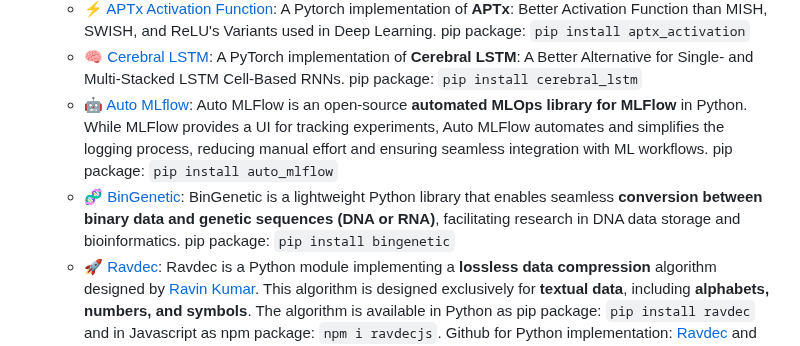
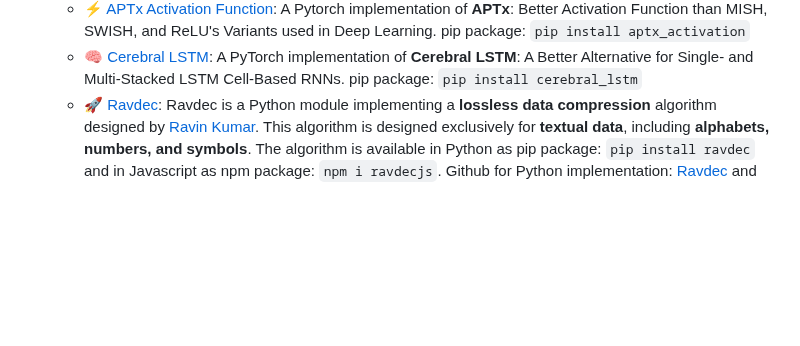
Before and after one commit to mr-ravin/mr-ravin.github.io, a Markdown page: README.md, the part around the change. Rendered like a GitHub page; blank space fills up the shorter version.

```diff
--- a/README.md
+++ b/README.md
@@ -51,8 +51,6 @@ Some of his achievements are mentioned below:
     - ⚡ [APTx Neuron](https://github.com/mr-ravin/aptx_neuron): A Pytorch implementation of **APTx Neuron**: A Unified Trainable Neuron Architecture Integrating Activation and Computation. pip package: `pip install aptx_neuron`
   - ⚡ [APTx Activation Function](https://github.com/mr-ravin/aptx_activation): A Pytorch implementation of **APTx**: Better Activation Function than MISH, SWISH, and ReLU's Variants used in Deep Learning. pip package: `pip install aptx_activation`
   - 🧠 [Cerebral LSTM](https://github.com/mr-ravin/cerebral_lstm): A PyTorch implementation of **Cerebral LSTM**: A Better Alternative for Single- and Multi-Stacked LSTM Cell-Based RNNs. pip package: `pip install cerebral_lstm`
-  - 🤖 [Auto MLflow](https://github.com/mr-ravin/auto_mlflow): Auto MLFlow is an open-source **automated MLOps library for MLFlow** in Python. While MLFlow provides a UI for tracking experiments, Auto MLFlow automates and simplifies the logging process, reducing manual effort and ensuring seamless integration with ML workflows. pip package: `pip install auto_mlflow`
-  - 🧬 [BinGenetic](https://github.com/mr-ravin/BinGenetic): BinGenetic is a lightweight Python library that enables seamless **conversion between binary data and genetic sequences (DNA or RNA)**, facilitating research in DNA data storage and bioinformatics. pip package: `pip install bingenetic`
   - 🚀  [Ravdec](https://github.com/mr-ravin/ravdec): Ravdec is a Python module implementing a **lossless data compression** algorithm designed by [Ravin Kumar](https://mr-ravin.github.io). This algorithm is designed exclusively for **textual data**, including **alphabets, numbers, and symbols**. The algorithm is available in Python as pip package: `pip install ravdec` and in Javascript as npm package: `npm i ravdecjs`. Github for Python implementation: [Ravdec](https://github.com/mr-ravin/ravdec) and Javascript implementation: [RavdecJS](https://www.npmjs.com/package/ravdecjs).
 - 💼 Working experience in product-focused startups in the field of Deep Learning, Machine Learning, Computer Vision, and Natural Language Processing.
 - 📝 <i><b>Poetry & Reflections</b></i>:
```
